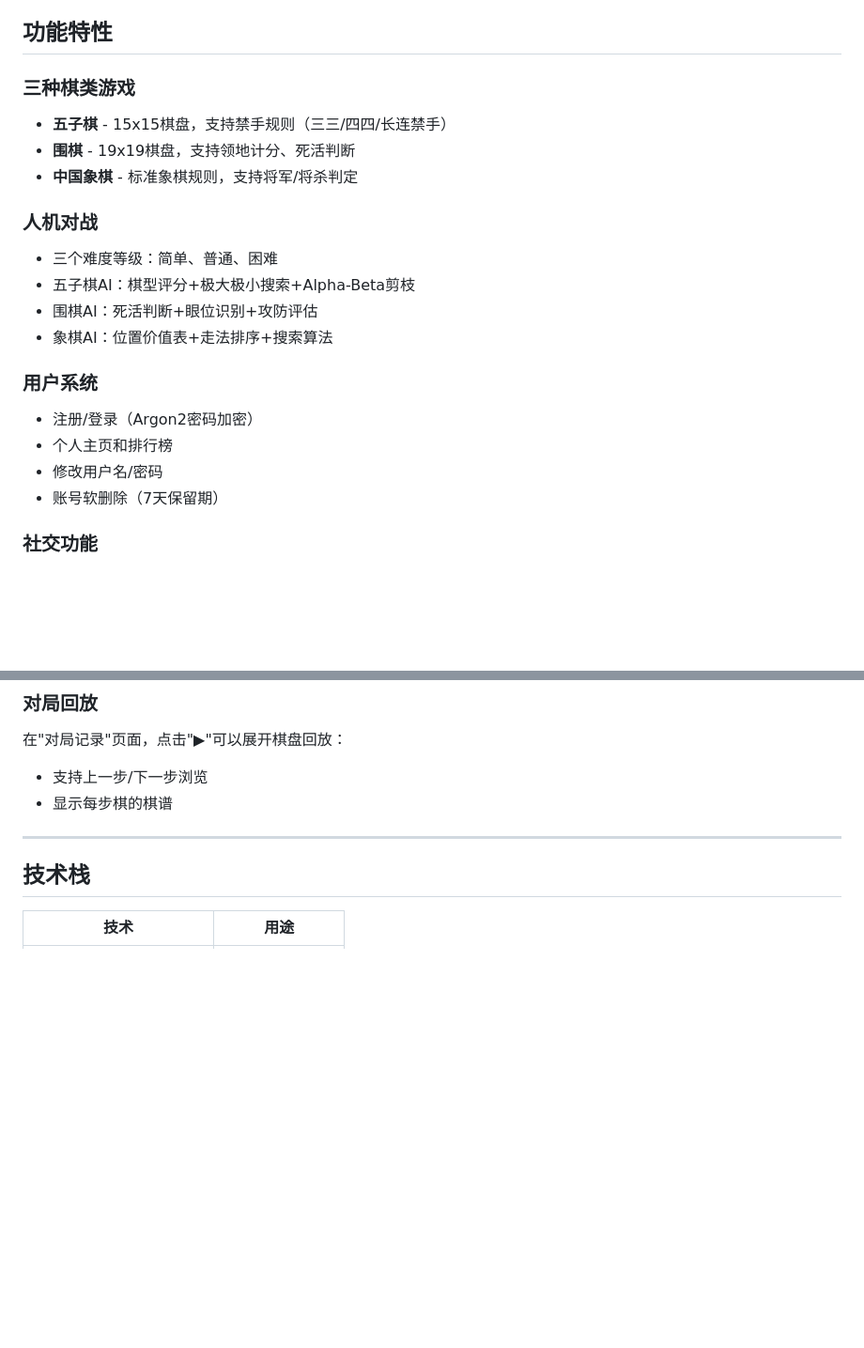
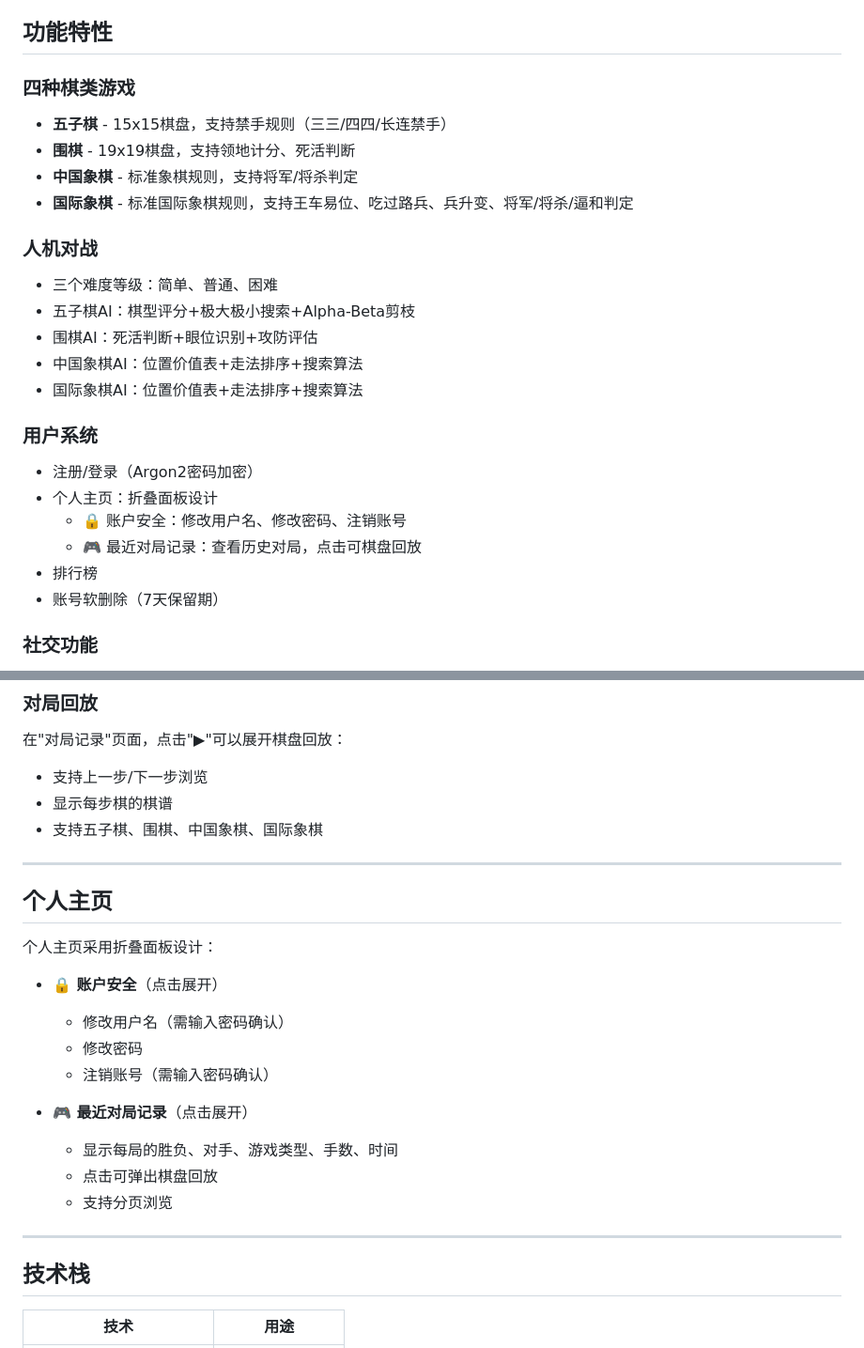
Before and after one commit to sunyilin0723/chess-platform, a Markdown page: README.md, 2 parts joined by grey strips. Shown at 94% size. Drawn GitHub-style; blank space fills up the shorter version.

```diff
--- a/README.md
+++ b/README.md
@@ -4,21 +4,25 @@
 
 ## 功能特性
 
-### 三种棋类游戏
+### 四种棋类游戏
 - **五子棋** - 15x15棋盘，支持禁手规则（三三/四四/长连禁手）
 - **围棋** - 19x19棋盘，支持领地计分、死活判断
 - **中国象棋** - 标准象棋规则，支持将军/将杀判定
+- **国际象棋** - 标准国际象棋规则，支持王车易位、吃过路兵、兵升变、将军/将杀/逼和判定
 
 ### 人机对战
 - 三个难度等级：简单、普通、困难
 - 五子棋AI：棋型评分+极大极小搜索+Alpha-Beta剪枝
 - 围棋AI：死活判断+眼位识别+攻防评估
-- 象棋AI：位置价值表+走法排序+搜索算法
+- 中国象棋AI：位置价值表+走法排序+搜索算法
+- 国际象棋AI：位置价值表+走法排序+搜索算法
 
 ### 用户系统
 - 注册/登录（Argon2密码加密）
-- 个人主页和排行榜
-- 修改用户名/密码
+- 个人主页：折叠面板设计
+  - 🔒 账户安全：修改用户名、修改密码、注销账号
+  - 🎮 最近对局记录：查看历史对局，点击可棋盘回放
+- 排行榜
 - 账号软删除（7天保留期）
 
 ### 社交功能
@@ -192,6 +199,23 @@ node server.js
 在"对局记录"页面，点击"▶"可以展开棋盘回放：
 - 支持上一步/下一步浏览
 - 显示每步棋的棋谱
+- 支持五子棋、围棋、中国象棋、国际象棋
+
+---
+
+## 个人主页
+
+个人主页采用折叠面板设计：
+
+- **🔒 账户安全**（点击展开）
+  - 修改用户名（需输入密码确认）
+  - 修改密码
+  - 注销账号（需输入密码确认）
+
+- **🎮 最近对局记录**（点击展开）
+  - 显示每局的胜负、对手、游戏类型、手数、时间
+  - 点击可弹出棋盘回放
+  - 支持分页浏览
 
 ---
 
```
Also changed, not shown: other parts of README.md (+38 -9 lines).
